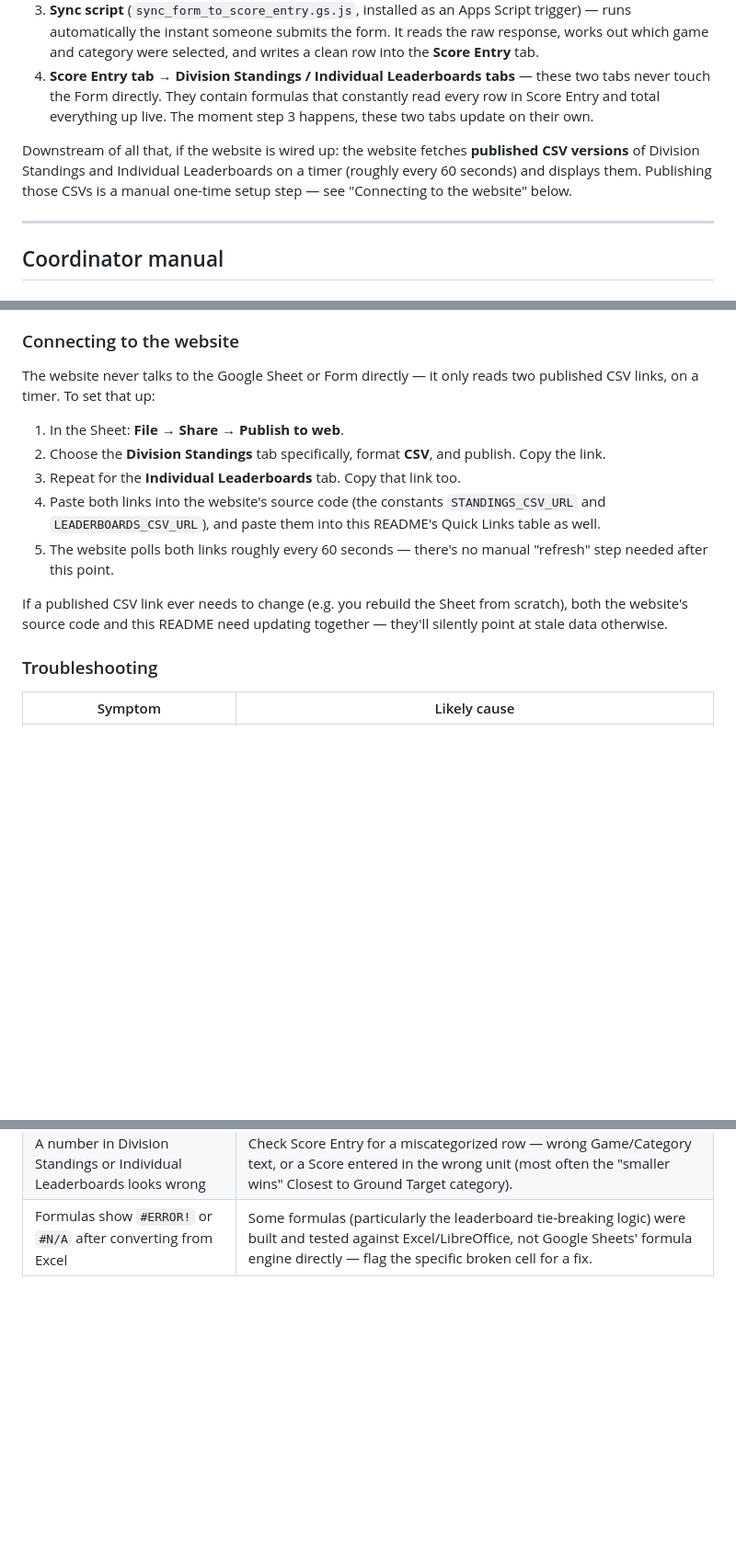
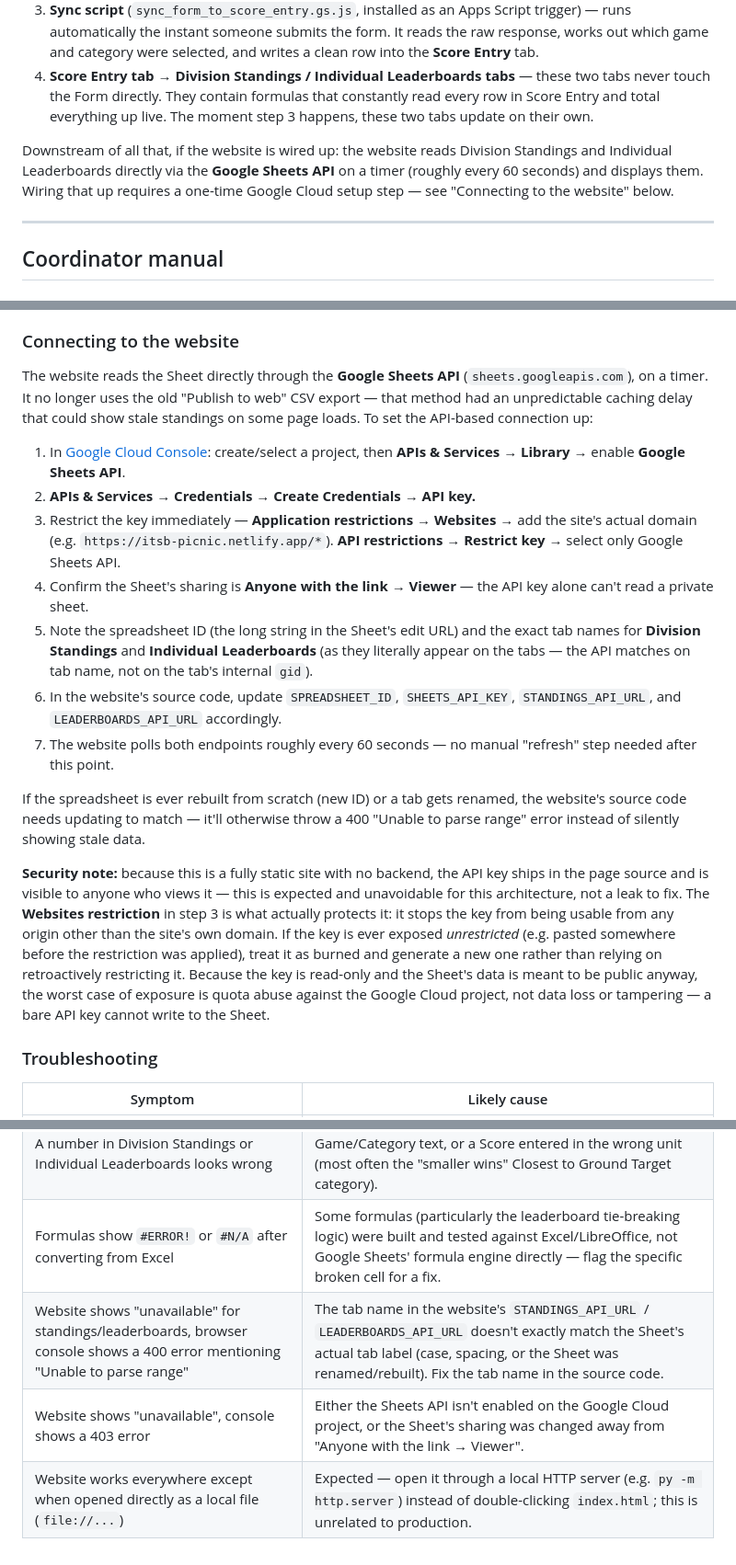
Before and after one commit to chile-calpers/itsb-picnic-leaderboard, a Markdown page: README.md, 3 parts joined by grey strips. Shown at 92% size. GitHub-like rendering; blank space fills up the shorter version.

Commit message:
Update README for Sheets API migration
Replaces the old "Publish to web" CSV instructions with the Google Sheets
API setup steps, adds a security note about the client-side API key, and
documents the new API-specific troubleshooting cases.

```diff
--- a/README.md
+++ b/README.md
@@ -24,7 +24,7 @@ The system has four moving parts:
 3. **Sync script** (`sync_form_to_score_entry.gs.js`, installed as an Apps Script trigger) — runs automatically the instant someone submits the form. It reads the raw response, works out which game and category were selected, and writes a clean row into the **Score Entry** tab.
 4. **Score Entry tab → Division Standings / Individual Leaderboards tabs** — these two tabs never touch the Form directly. They contain formulas that constantly read every row in Score Entry and total everything up live. The moment step 3 happens, these two tabs update on their own.
 
-Downstream of all that, if the website is wired up: the website fetches **published CSV versions** of Division Standings and Individual Leaderboards on a timer (roughly every 60 seconds) and displays them. Publishing those CSVs is a manual one-time setup step — see "Connecting to the website" below.
+Downstream of all that, if the website is wired up: the website reads Division Standings and Individual Leaderboards directly via the **Google Sheets API** on a timer (roughly every 60 seconds) and displays them. Wiring that up requires a one-time Google Cloud setup step — see "Connecting to the website" below.
 
 ---
 
@@ -63,15 +63,19 @@ A few game-specific notes worth passing on to scorekeepers directly:
 
 ### Connecting to the website
 
-The website never talks to the Google Sheet or Form directly — it only reads two published CSV links, on a timer. To set that up:
+The website reads the Sheet directly through the **Google Sheets API** (`sheets.googleapis.com`), on a timer. It no longer uses the old "Publish to web" CSV export — that method had an unpredictable caching delay that could show stale standings on some page loads. To set the API-based connection up:
 
-1. In the Sheet: **File → Share → Publish to web**.
-2. Choose the **Division Standings** tab specifically, format **CSV**, and publish. Copy the link.
-3. Repeat for the **Individual Leaderboards** tab. Copy that link too.
-4. Paste both links into the website's source code (the constants `STANDINGS_CSV_URL` and `LEADERBOARDS_CSV_URL`), and paste them into this README's Quick Links table as well.
-5. The website polls both links roughly every 60 seconds — there's no manual "refresh" step needed after this point.
+1. In [Google Cloud Console](https://console.cloud.google.com): create/select a project, then **APIs & Services → Library** → enable **Google Sheets API**.
+2. **APIs & Services → Credentials → Create Credentials → API key.**
+3. Restrict the key immediately — **Application restrictions → Websites** → add the site's actual domain (e.g. `https://itsb-picnic.netlify.app/*`). **API restrictions → Restrict key** → select only Google Sheets API.
+4. Confirm the Sheet's sharing is **Anyone with the link → Viewer** — the API key alone can't read a private sheet.
+5. Note the spreadsheet ID (the long string in the Sheet's edit URL) and the exact tab names for **Division Standings** and **Individual Leaderboards** (as they literally appear on the tabs — the API matches on tab name, not on the tab's internal `gid`).
+6. In the website's source code, update `SPREADSHEET_ID`, `SHEETS_API_KEY`, `STANDINGS_API_URL`, and `LEADERBOARDS_API_URL` accordingly.
+7. The website polls both endpoints roughly every 60 seconds — no manual "refresh" step needed after this point.
 
-If a published CSV link ever needs to change (e.g. you rebuild the Sheet from scratch), both the website's source code and this README need updating together — they'll silently point at stale data otherwise.
+If the spreadsheet is ever rebuilt from scratch (new ID) or a tab gets renamed, the website's source code needs updating to match — it'll otherwise throw a 400 "Unable to parse range" error instead of silently showing stale data.
+
+**Security note:** because this is a fully static site with no backend, the API key ships in the page source and is visible to anyone who views it — this is expected and unavoidable for this architecture, not a leak to fix. The **Websites restriction** in step 3 is what actually protects it: it stops the key from being usable from any origin other than the site's own domain. If the key is ever exposed *unrestricted* (e.g. pasted somewhere before the restriction was applied), treat it as burned and generate a new one rather than relying on retroactively restricting it. Because the key is read-only and the Sheet's data is meant to be public anyway, the worst case of exposure is quota abuse against the Google Cloud project, not data loss or tampering — a bare API key cannot write to the Sheet.
 
 ### Troubleshooting
 
@@ -82,3 +86,6 @@ If a published CSV link ever needs to change (e.g. you rebuild the Sheet from sc
 | Sync script throws "No empty pre-built rows left" | Score Entry's 100 pre-built rows are full — add more rows (with the Points formula copied down) before the next submission. |
 | A number in Division Standings or Individual Leaderboards looks wrong | Check Score Entry for a miscategorized row — wrong Game/Category text, or a Score entered in the wrong unit (most often the "smaller wins" Closest to Ground Target category). |
 | Formulas show `#ERROR!` or `#N/A` after converting from Excel | Some formulas (particularly the leaderboard tie-breaking logic) were built and tested against Excel/LibreOffice, not Google Sheets' formula engine directly — flag the specific broken cell for a fix. |
+| Website shows "unavailable" for standings/leaderboards, browser console shows a 400 error mentioning "Unable to parse range" | The tab name in the website's `STANDINGS_API_URL` / `LEADERBOARDS_API_URL` doesn't exactly match the Sheet's actual tab label (case, spacing, or the Sheet was renamed/rebuilt). Fix the tab name in the source code. |
+| Website shows "unavailable", console shows a 403 error | Either the Sheets API isn't enabled on the Google Cloud project, or the Sheet's sharing was changed away from "Anyone with the link → Viewer". |
+| Website works everywhere except when opened directly as a local file (`file://...`) | Expected — open it through a local HTTP server (e.g. `py -m http.server`) instead of double-clicking `index.html`; this is unrelated to production. |
```
